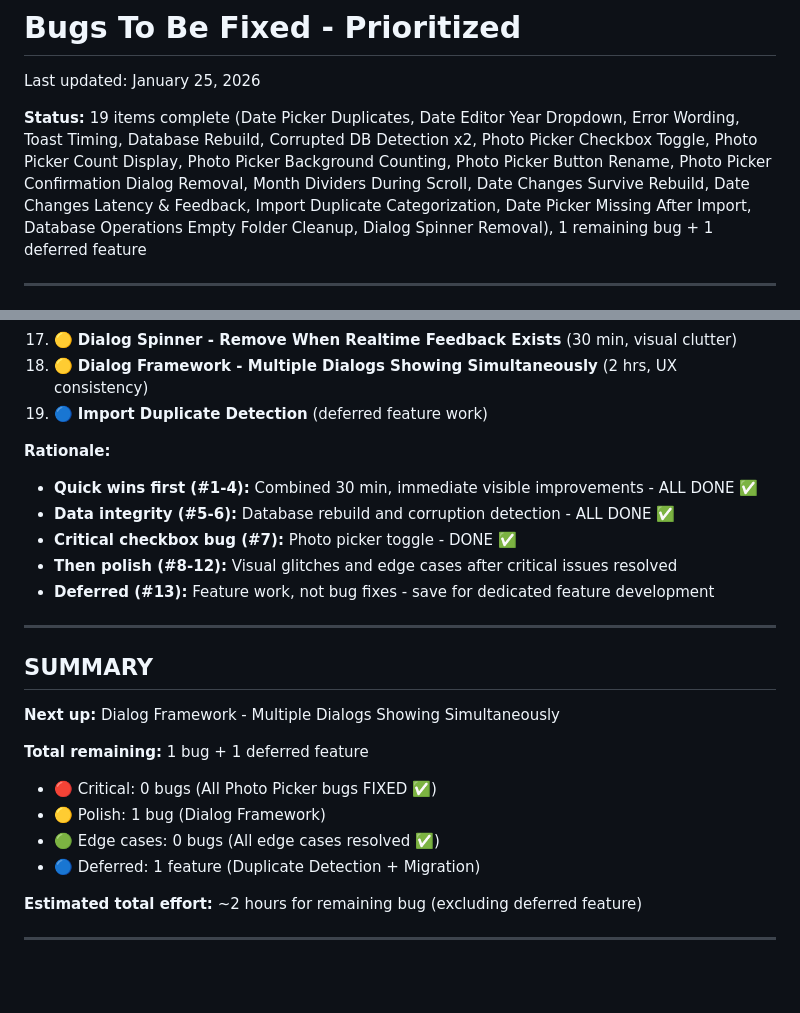
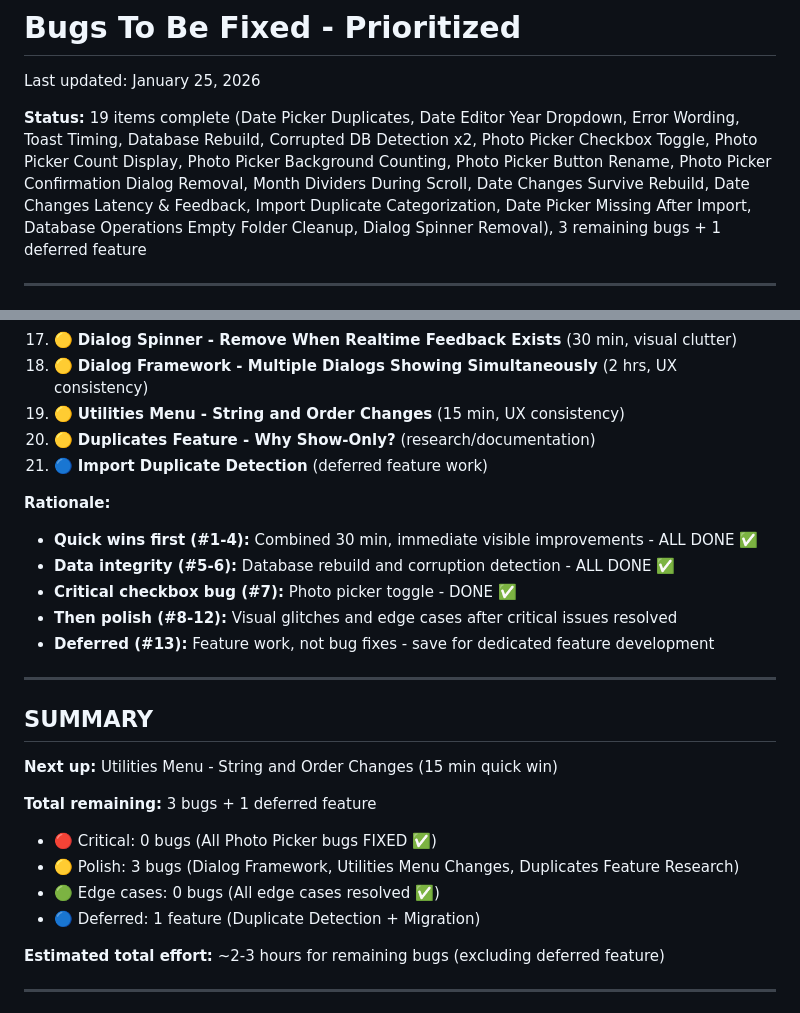
Before and after one commit to spoonfloor/photos-light, a Markdown page: bugs-to-be-fixed.md, 2 parts joined by grey strips. Drawn GitHub-style; blank space fills up the shorter version.

```diff
--- a/bugs-to-be-fixed.md
+++ b/bugs-to-be-fixed.md
@@ -2,7 +2,7 @@
 
 Last updated: January 25, 2026
 
-**Status:** 19 items complete (Date Picker Duplicates, Date Editor Year Dropdown, Error Wording, Toast Timing, Database Rebuild, Corrupted DB Detection x2, Photo Picker Checkbox Toggle, Photo Picker Count Display, Photo Picker Background Counting, Photo Picker Button Rename, Photo Picker Confirmation Dialog Removal, Month Dividers During Scroll, Date Changes Survive Rebuild, Date Changes Latency & Feedback, Import Duplicate Categorization, Date Picker Missing After Import, Database Operations Empty Folder Cleanup, Dialog Spinner Removal), 1 remaining bug + 1 deferred feature
+**Status:** 19 items complete (Date Picker Duplicates, Date Editor Year Dropdown, Error Wording, Toast Timing, Database Rebuild, Corrupted DB Detection x2, Photo Picker Checkbox Toggle, Photo Picker Count Display, Photo Picker Background Counting, Photo Picker Button Rename, Photo Picker Confirmation Dialog Removal, Month Dividers During Scroll, Date Changes Survive Rebuild, Date Changes Latency & Feedback, Import Duplicate Categorization, Date Picker Missing After Import, Database Operations Empty Folder Cleanup, Dialog Spinner Removal), 3 remaining bugs + 1 deferred feature
 
 ---
 
@@ -184,7 +231,9 @@ Based on impact, frequency, and effort:
 16. ✅ **Database Operations - Empty Folder Cleanup** (DONE - v161)
 17. 🟡 **Dialog Spinner - Remove When Realtime Feedback Exists** (30 min, visual clutter)
 18. 🟡 **Dialog Framework - Multiple Dialogs Showing Simultaneously** (2 hrs, UX consistency)
-19. 🔵 **Import Duplicate Detection** (deferred feature work)
+19. 🟡 **Utilities Menu - String and Order Changes** (15 min, UX consistency)
+20. 🟡 **Duplicates Feature - Why Show-Only?** (research/documentation)
+21. 🔵 **Import Duplicate Detection** (deferred feature work)
 
 **Rationale:**
 - **Quick wins first (#1-4):** Combined 30 min, immediate visible improvements - ALL DONE ✅
@@ -197,15 +246,15 @@ Based on impact, frequency, and effort:
 
 ## SUMMARY
 
-**Next up:** Dialog Framework - Multiple Dialogs Showing Simultaneously
+**Next up:** Utilities Menu - String and Order Changes (15 min quick win)
 
-**Total remaining:** 1 bug + 1 deferred feature
+**Total remaining:** 3 bugs + 1 deferred feature
 - 🔴 Critical: 0 bugs (All Photo Picker bugs FIXED ✅)
-- 🟡 Polish: 1 bug (Dialog Framework)
+- 🟡 Polish: 3 bugs (Dialog Framework, Utilities Menu Changes, Duplicates Feature Research)
 - 🟢 Edge cases: 0 bugs (All edge cases resolved ✅)
 - 🔵 Deferred: 1 feature (Duplicate Detection + Migration)
 
-**Estimated total effort:** ~2 hours for remaining bug (excluding deferred feature)
+**Estimated total effort:** ~2-3 hours for remaining bugs (excluding deferred feature)
 
 ---
 
```
Also changed, not shown: other parts of bugs-to-be-fixed.md (+48 -1 lines).
